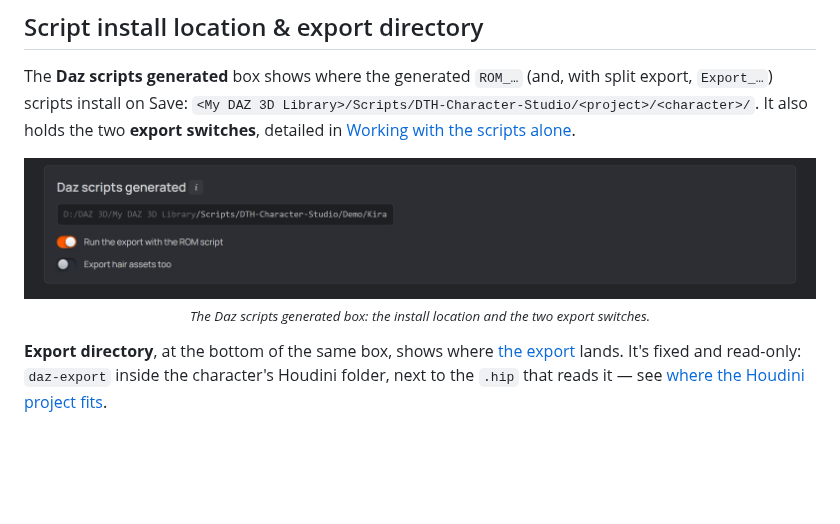
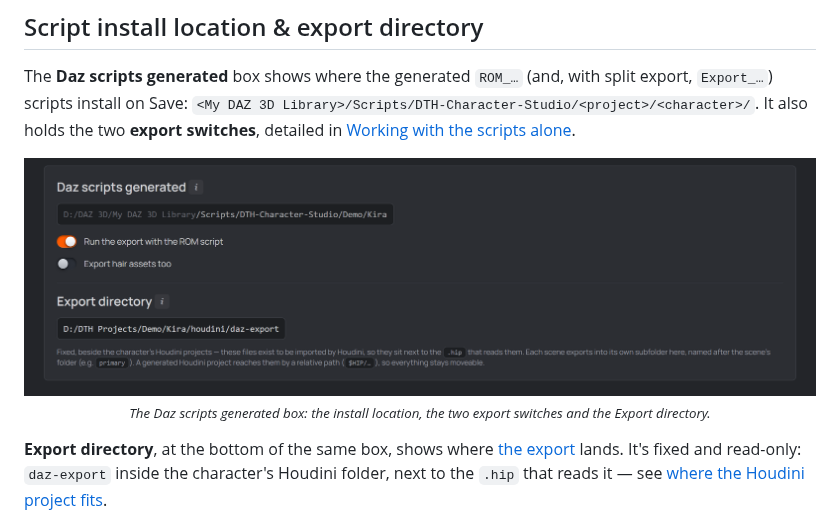
Before and after one commit to polynaut/dth-character-studio, a Markdown page: docs/guide/04-first-character.md, the part around one of its changes. Drawn GitHub-style; pictures changed too: docs/guide/screenshots/character-scripts-section.png; blank space fills up the shorter version.

```diff
--- a/docs/guide/04-first-character.md
+++ b/docs/guide/04-first-character.md
@@ -95,5 +95,5 @@ holds the two **export switches**, detailed in
   <br>
-  <sub><em>The Daz scripts generated box: the install location and the two export switches.</em></sub>
+  <sub><em>The Daz scripts generated box: the install location, the two export switches and the Export directory.</em></sub>
 </p>
 
 **Export directory**, at the bottom of the same box, shows where
```
Also changed, not shown: other parts of docs/guide/04-first-character.md (+1 -1 lines), .ai/architecture.md (+1 -1 lines).
